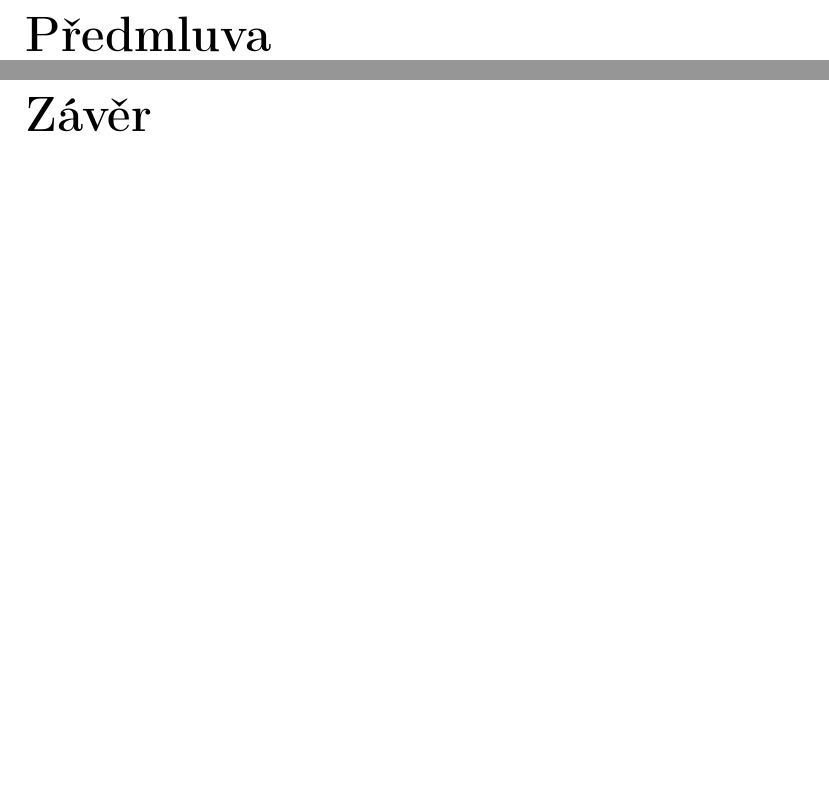
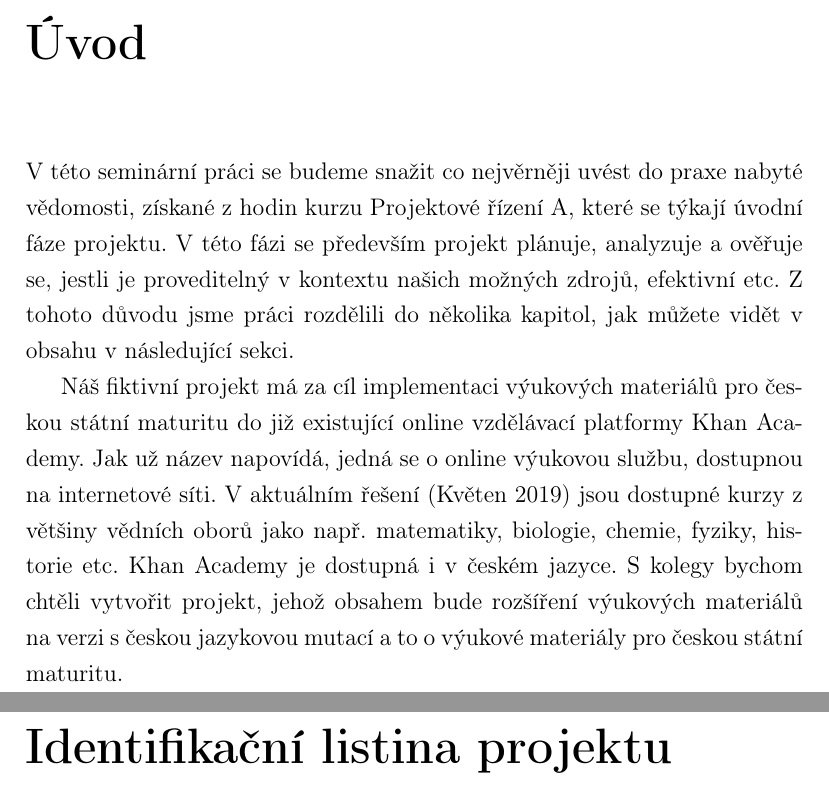
Before and after one commit to Flow3rish/khan_maturita, a LaTeX document (seminarni_prace.tex): two parts of pages 3 and 4 of 12, joined at a grey line, cut at the place of the change, the shorter picture padded with empty space. Compiled offline with pdfLaTeX.

Commit message:
-- napsani uvodu a udelani struktury podle zadani
-- napsani uvodu a udelani struktury podle zadani

```diff
--- a/seminarni_prace.tex
+++ b/seminarni_prace.tex
@@ -50,10 +50,12 @@
 
 
 
-\chapter{Předmluva}
+\chapter{Úvod}
 \label{sec:org363e3db}
+V této seminární práci se budeme snažit co nejvěrněji uvést do praxe nabyté vědomosti, získané z hodin kurzu Projektové řízení A, které se týkají úvodní fáze projektu. V této fázi se především projekt plánuje, analyzuje a ověřuje se, jestli je proveditelný v kontextu našich možných zdrojů, efektivní etc. Z tohoto důvodu jsme práci rozdělili do několika kapitol, jak můžete vidět v obsahu v následující sekci.
 
-\chapter{Závěr}
+Náš fiktivní projekt má za cíl implementaci výukových materiálů pro českou státní maturitu do již existující online vzdělávací platformy Khan Academy. Jak už název napovídá, jedná se o online výukovou službu, dostupnou na internetové síti. V aktuálním řešení (Květen 2019) jsou dostupné kurzy z většiny vědních oborů jako např. matematiky, biologie, chemie, fyziky, historie etc. Khan Academy je dostupná i v českém jazyce. S kolegy bychom chtěli vytvořit projekt, jehož obsahem bude rozšíření výukových materiálů na verzi s českou jazykovou mutací a to o výukové materiály pro českou státní maturitu.
+\chapter{Identifikační listina projektu}
 \label{sec:orgb803dc7}
 \chapter{Identifikační listina}
 \label{sec:org08a7d98}
```
Also changed, not shown: seminarni_prace-blx.bib (+7 -7 lines), data/myslenkova_mapa.pdf (added), seminarni_prace.pdf, seminarni_prace.tex (3 more changed lines), 13 other files.
